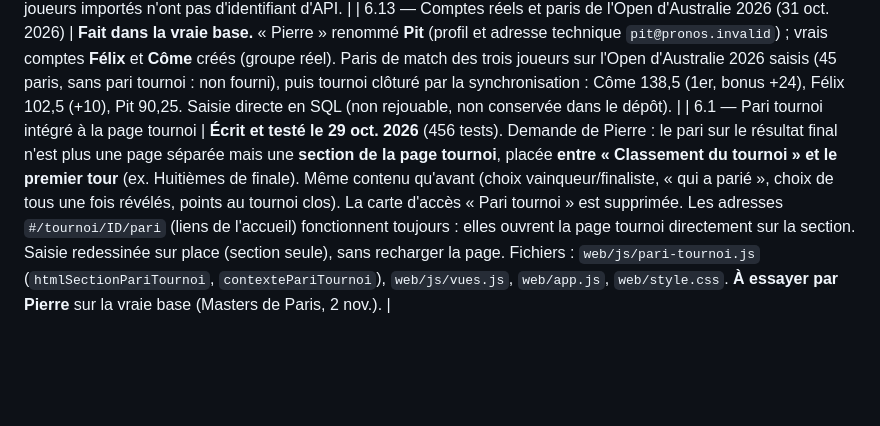
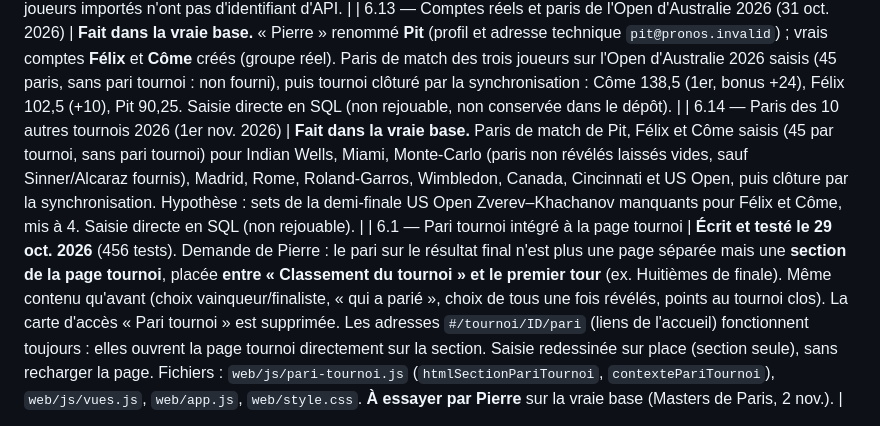
Before and after one commit to PitMel/pronos-tennis, a Markdown page: ETAT.md, the part around the change. GitHub-like rendering; blank space fills up the shorter version.

Commit message:
ETAT: paris saisis sur les tournois 2026
Co-Authored-By: Claude Sonnet 5.5 <noreply@anthropic.com>
Claude-Session: https://claude.ai/code/session_017ryZMxbEPDtgEp5Mo4jjT2

```diff
--- a/ETAT.md
+++ b/ETAT.md
@@ -55,6 +55,7 @@ Décisions du 25 oct. 2026 (Pierre) : **JavaScript natif** (point ouvert n° 12
 | 6.11 — Sonde de l'API (31 oct. 2026) | **Constat, aucune donnée ajoutée.** Mode `sonde` ajouté à la synchronisation (lecture seule ; lancement manuel dans Actions ; résultat lisible dans les annotations de l'exécution). Résultat : pour les 22 identifiants candidats des Grands Chelems et Masters 2026 déjà joués, `/matches` sans filtre de statut renvoie **0 match** (la version gratuite ne garde que les matchs à venir ou en direct) ; `/fixtures` ne contient que les matchs du jour. Les tableaux terminés ne sont donc pas récupérables gratuitement par l'API (le filtre `status=completed` est payant). Identifiants du catalogue : Roland-Garros = « French Open » 2155 et 2157 ; Open d'Australie 1236/1238 ; Wimbledon 1380/2053 ; US Open 1217/1219 ; Indian Wells 1253/1903 ; Miami 1257/1928 ; Monte-Carlo 1262/1970 ; Madrid 1269/2004 ; Rome 1270/2011 ; Montréal 2078/7607 ; Toronto 1507/1531 ; Cincinnati 1210/1211. Reste à décider avec Pierre la source des tableaux 2026. |
 | 6.12 — Archives 2026 : 11 tournois (31 oct. 2026) | **Importé dans la vraie base le 31 oct. 2026** (468 tests). Les 4 Grands Chelems (Open d'Australie, Roland-Garros, Wimbledon, US Open) et 7 Masters 1000 (Indian Wells, Miami, Monte-Carlo, Madrid, Rome, Canada/Montréal, Cincinnati) de 2026, **à partir des huitièmes** (15 matchs chacun, scores par set, forfaits et abandons), état « Terminé » avec vainqueur et finaliste du tennis, **sans pari ni classement des pronos** (choix de Pierre : archive). Source : tennis-db.com (l'API gratuite ne donne pas les matchs terminés), recoupée avec Wikipédia et la presse pour vainqueurs, finalistes et finales ; le script vérifie que les vainqueurs de chaque tour jouent le tour suivant. Fichier rejouable `supabase/archives-2026.sql` (noms des tournois = ceux de `calendrier-2027.sql`) ; tests `tests/archives-2026.test.js`. **Limites** : p1/p2 en ordre alphabétique, pas d'heures ni de classements ATP ; scores hors finales d'une seule source ; abandon d'Auger-Aliassime – Ruud (Monte-Carlo) déduit du score (7-5 2-2). Les joueurs importés n'ont pas d'identifiant d'API. |
 | 6.13 — Comptes réels et paris de l'Open d'Australie 2026 (31 oct. 2026) | **Fait dans la vraie base.** « Pierre » renommé **Pit** (profil et adresse technique `pit@pronos.invalid`) ; vrais comptes **Félix** et **Côme** créés (groupe réel). Paris de match des trois joueurs sur l'Open d'Australie 2026 saisis (45 paris, sans pari tournoi : non fourni), puis tournoi clôturé par la synchronisation : Côme 138,5 (1er, bonus +24), Félix 102,5 (+10), Pit 90,25. Saisie directe en SQL (non rejouable, non conservée dans le dépôt). |
+| 6.14 — Paris des 10 autres tournois 2026 (1er nov. 2026) | **Fait dans la vraie base.** Paris de match de Pit, Félix et Côme saisis (45 par tournoi, sans pari tournoi) pour Indian Wells, Miami, Monte-Carlo (paris non révélés laissés vides, sauf Sinner/Alcaraz fournis), Madrid, Rome, Roland-Garros, Wimbledon, Canada, Cincinnati et US Open, puis clôture par la synchronisation. Hypothèse : sets de la demi-finale US Open Zverev–Khachanov manquants pour Félix et Côme, mis à 4. Saisie directe en SQL (non rejouable). |
 | 6.1 — Pari tournoi intégré à la page tournoi | **Écrit et testé le 29 oct. 2026** (456 tests). Demande de Pierre : le pari sur le résultat final n'est plus une page séparée mais une **section de la page tournoi**, placée **entre « Classement du tournoi » et le premier tour** (ex. Huitièmes de finale). Même contenu qu'avant (choix vainqueur/finaliste, « qui a parié », choix de tous une fois révélés, points au tournoi clos). La carte d'accès « Pari tournoi » est supprimée. Les adresses `#/tournoi/ID/pari` (liens de l'accueil) fonctionnent toujours : elles ouvrent la page tournoi directement sur la section. Saisie redessinée sur place (section seule), sans recharger la page. Fichiers : `web/js/pari-tournoi.js` (`htmlSectionPariTournoi`, `contextePariTournoi`), `web/js/vues.js`, `web/app.js`, `web/style.css`. **À essayer par Pierre** sur la vraie base (Masters de Paris, 2 nov.). |
 
 Total : 468 tests, tous verts (`npm install` puis `npm test`, environ 1 minute).
```
